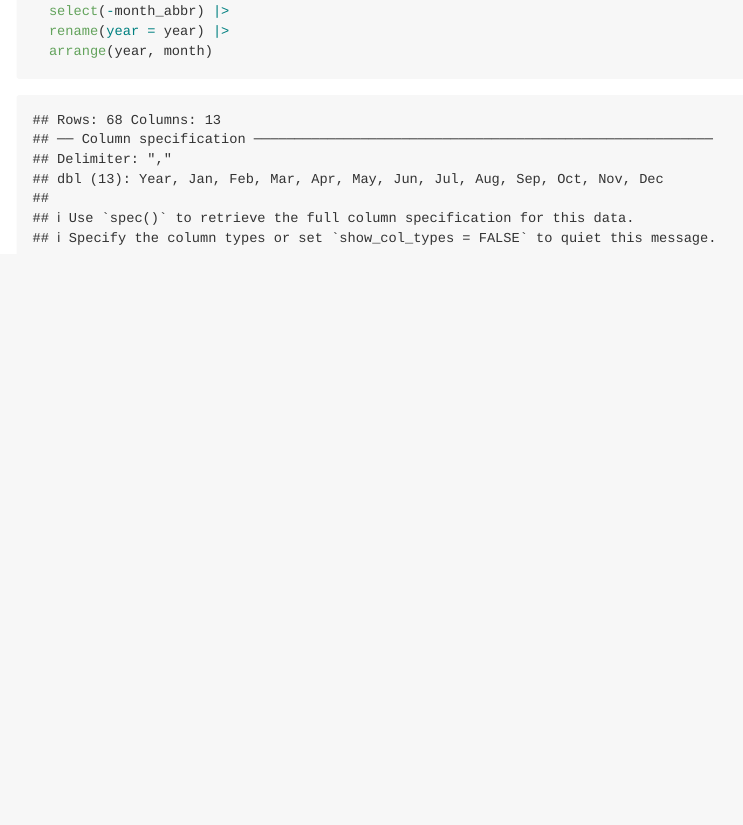
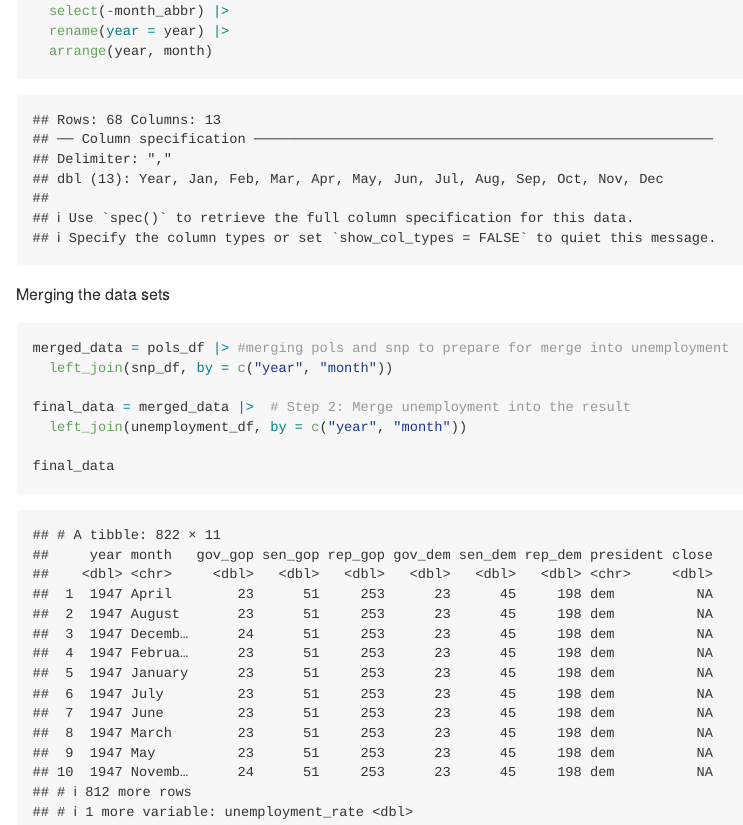
Before and after one commit to jpv2129/p8105_hw2_jpv2129, an R Markdown document (HW2_jpv2129.Rmd): the page in a window 1100 px wide, from 2720 px down. The pictures show the output file HW2_jpv2129.md that the author committed with the source, drawn offline in the style of GitHub.

Commit message:
Data merge complete for Problem 1.

````diff
--- a/HW2_jpv2129.Rmd
+++ b/HW2_jpv2129.Rmd
@@ -65,3 +65,13 @@ unemployment_df = read_csv("data/unemployment.csv") |>
   rename(year = year) |>
   arrange(year, month)
 ```
+Merging the data sets
+```{r}
+merged_data = pols_df |> #merging pols and snp to prepare for merge into unemployment
+  left_join(snp_df, by = c("year", "month"))
+
+final_data = merged_data |>  # Step 2: Merge unemployment into the result
+  left_join(unemployment_df, by = c("year", "month"))
+
+final_data
+```
````
Also changed, not shown: HW2_jpv2129.md.
